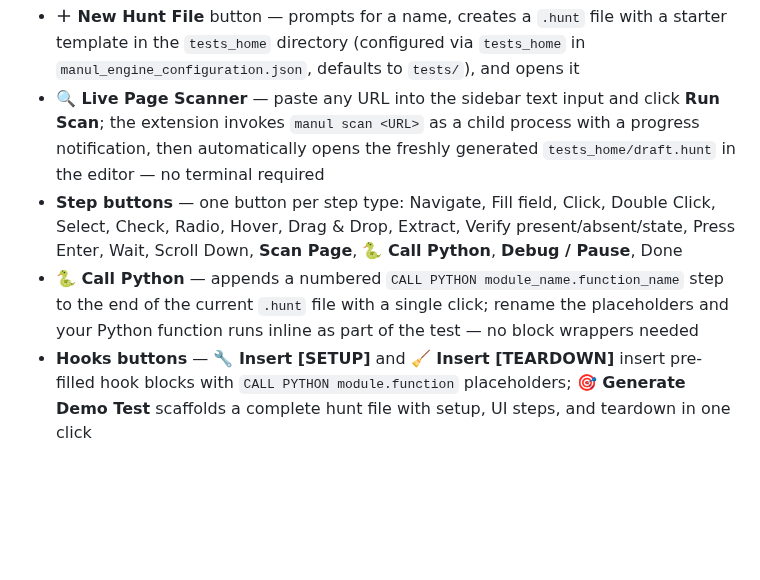
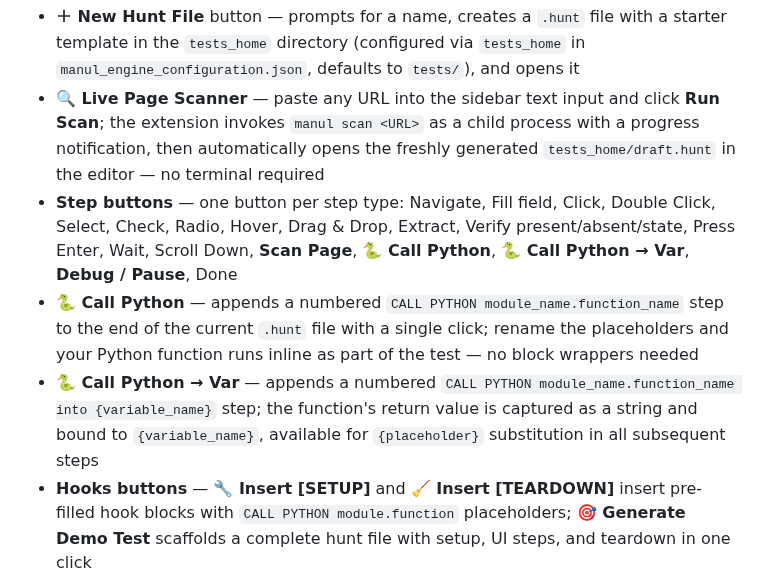
Before and after one commit to alexbeatnik/ManulEngine, a Markdown page: vscode-extension/README.md, the part around the change. GitHub-like rendering; blank space fills up the shorter version.

Commit message:
docs: mention Call Python → Var button in Step Builder sections

```diff
--- a/vscode-extension/README.md
+++ b/vscode-extension/README.md
@@ -102,8 +102,9 @@ A sidebar panel that lets you insert hunt steps with a single click — no typin
 
 - **＋ New Hunt File** button — prompts for a name, creates a `.hunt` file with a starter template in the `tests_home` directory (configured via `tests_home` in `manul_engine_configuration.json`, defaults to `tests/`), and opens it
 - **🔍 Live Page Scanner** — paste any URL into the sidebar text input and click **Run Scan**; the extension invokes `manul scan <URL>` as a child process with a progress notification, then automatically opens the freshly generated `tests_home/draft.hunt` in the editor — no terminal required
-- **Step buttons** — one button per step type: Navigate, Fill field, Click, Double Click, Select, Check, Radio, Hover, Drag & Drop, Extract, Verify present/absent/state, Press Enter, Wait, Scroll Down, **Scan Page**, **🐍 Call Python**, **Debug / Pause**, Done
+- **Step buttons** — one button per step type: Navigate, Fill field, Click, Double Click, Select, Check, Radio, Hover, Drag & Drop, Extract, Verify present/absent/state, Press Enter, Wait, Scroll Down, **Scan Page**, **🐍 Call Python**, **🐍 Call Python → Var**, **Debug / Pause**, Done
 - **🐍 Call Python** — appends a numbered `CALL PYTHON module_name.function_name` step to the end of the current `.hunt` file with a single click; rename the placeholders and your Python function runs inline as part of the test — no block wrappers needed
+- **🐍 Call Python → Var** — appends a numbered `CALL PYTHON module_name.function_name into {variable_name}` step; the function's return value is captured as a string and bound to `{variable_name}`, available for `{placeholder}` substitution in all subsequent steps
 - **Hooks buttons** — **🔧 Insert [SETUP]** and **🧹 Insert [TEARDOWN]** insert pre-filled hook blocks with `CALL PYTHON module.function` placeholders; **🎯 Generate Demo Test** scaffolds a complete hunt file with setup, UI steps, and teardown in one click
 - **Scan Page** — inserts `SCAN PAGE into draft.hunt`; when the engine executes this step it scans the current browser page for interactive elements and writes a ready-to-run draft hunt file to `tests_home/draft.hunt`
 - Each click appends the next numbered step to the currently open `.hunt` file and positions the cursor inside the first `''` pair for immediate editing
```
Also changed, not shown: README_DEV.md (+1 -1 lines).
